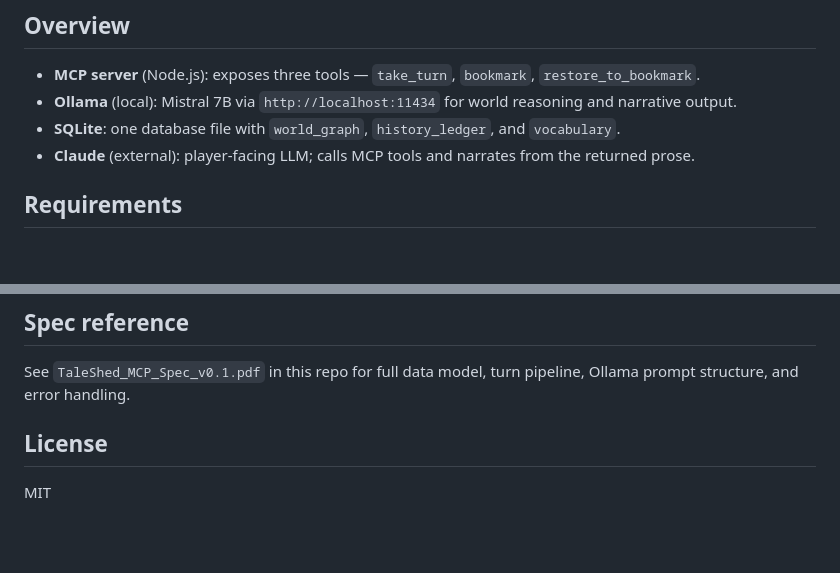
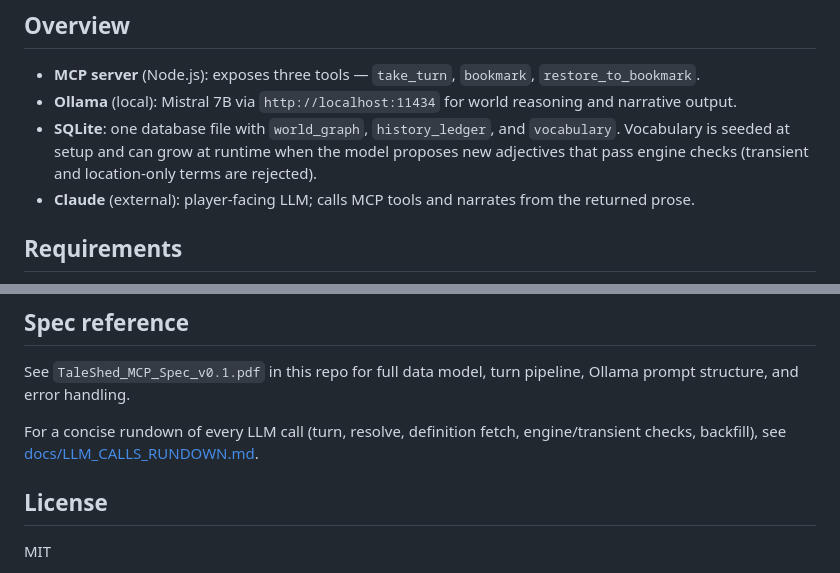
Before and after one commit to jpmoo/taleshed, a Markdown page: README.md, 2 parts joined by grey strips. Rendered like a GitHub page; blank space fills up the shorter version.

Commit message:
README: vocabulary runtime growth note, link to LLM calls rundown
Made-with: Cursor

```diff
--- a/README.md
+++ b/README.md
@@ -6,7 +6,7 @@ Interactive fiction engine over the [Model Context Protocol](https://modelcontex
 
 - **MCP server** (Node.js): exposes three tools — `take_turn`, `bookmark`, `restore_to_bookmark`.
 - **Ollama** (local): Mistral 7B via `http://localhost:11434` for world reasoning and narrative output.
-- **SQLite**: one database file with `world_graph`, `history_ledger`, and `vocabulary`.
+- **SQLite**: one database file with `world_graph`, `history_ledger`, and `vocabulary`. Vocabulary is seeded at setup and can grow at runtime when the model proposes new adjectives that pass engine checks (transient and location-only terms are rejected).
 - **Claude** (external): player-facing LLM; calls MCP tools and narrates from the returned prose.
 
 ## Requirements
@@ -116,6 +116,8 @@ Click a location to edit all fields in a modal; Save updates, Delete removes the
 
 See `TaleShed_MCP_Spec_v0.1.pdf` in this repo for full data model, turn pipeline, Ollama prompt structure, and error handling.
 
+For a concise rundown of every LLM call (turn, resolve, definition fetch, engine/transient checks, backfill), see [docs/LLM_CALLS_RUNDOWN.md](docs/LLM_CALLS_RUNDOWN.md).
+
 ## License
 
 MIT
```
